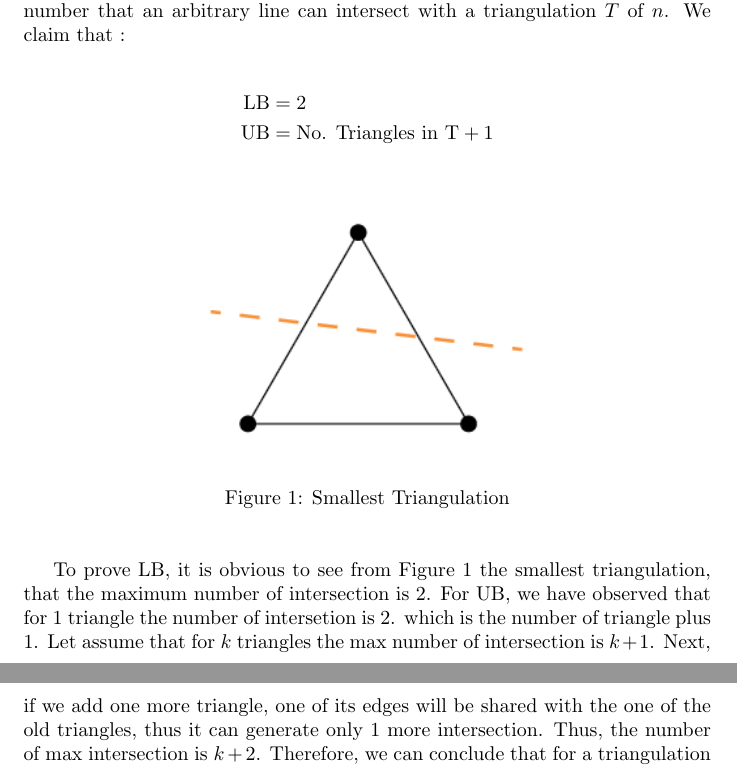
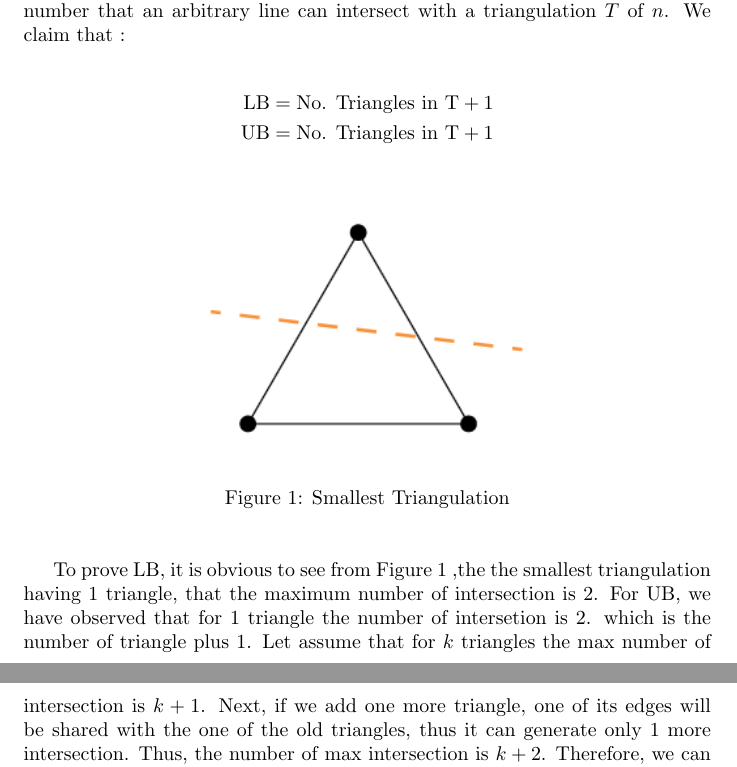
Before and after one commit to pduy/GeometricAlgorithmsAssignments, a LaTeX problem sheet (assignment-5/main.tex, which reads assignment-5/questions/q1.tex): two parts of pages 1 and 2 of 3, joined at a grey line, cut so that both start at the same text. Compiled offline with pdfLaTeX.

Commit message:
Update assignment 5

```diff
--- a/assignment-5/questions/q1.tex
+++ b/assignment-5/questions/q1.tex
@@ -7,7 +7,7 @@ of maximum number that an arbitrary line can intersect with a
 triangulation $T$ of $n$. We claim that :
 
 \begin{align*}
-    \mathrm{LB} &= 2\\
+    \mathrm{LB} &= \text{No. Triangles in T} + 1\\
     \mathrm{UB} &= \text{No. Triangles in T} + 1
 \end{align*}
 \begin{figure}[h]
@@ -19,7 +19,7 @@ triangulation $T$ of $n$. We claim that :
 \end{figure}
 
 To prove LB, it is obvious to see from Figure \ref{fig:smallest-triangulation}
-the smallest triangulation, that the maximum number of intersection is $2$.
+,the the smallest triangulation having 1 triangle, that the maximum number of intersection is $2$.
 For UB, we have observed that for 1 triangle the number of intersetion is $2$.
 which is the number of triangle plus 1. Let assume that for $k$ triangles
 the max number of intersection is $k+1$. Next, if we add one more triangle,
```
Also changed, not shown: assignment-5/assets/voronoi.png (added).
